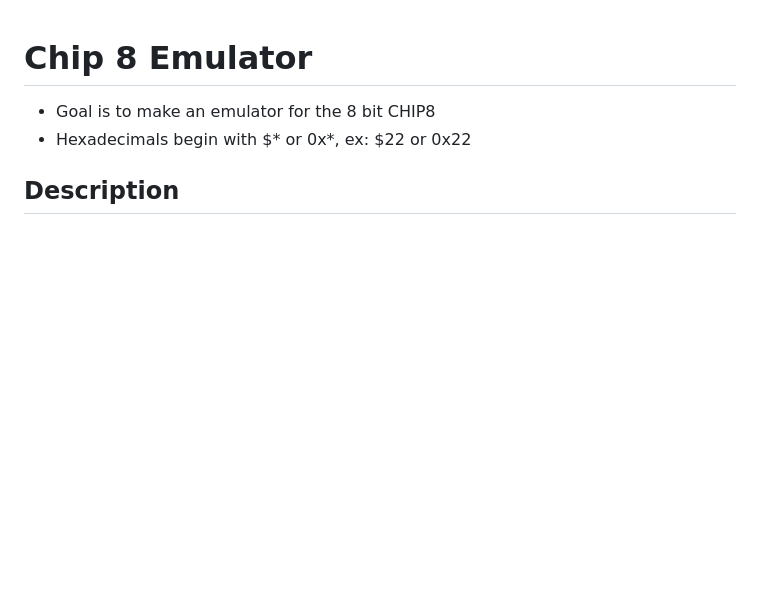
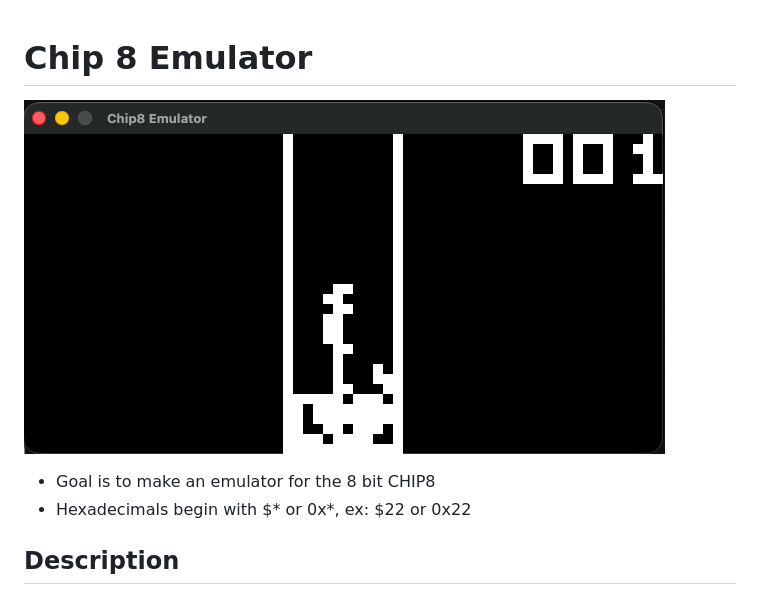
Before and after one commit to PriyanshuSharma23/chip-8, a Markdown page: README.md, the part around the change. Drawn GitHub-style; pictures changed too: docs/screenshot.png (added); blank space fills up the shorter version.

```diff
--- a/README.md
+++ b/README.md
@@ -1,4 +1,7 @@
 # Chip 8 Emulator
+
+![CHIP-8 emulator running Tetris](docs/screenshot.png)
+
 * Goal is to make an emulator for the 8 bit CHIP8
 * Hexadecimals begin with $* or 0x*, ex: $22 or 0x22
 
```
